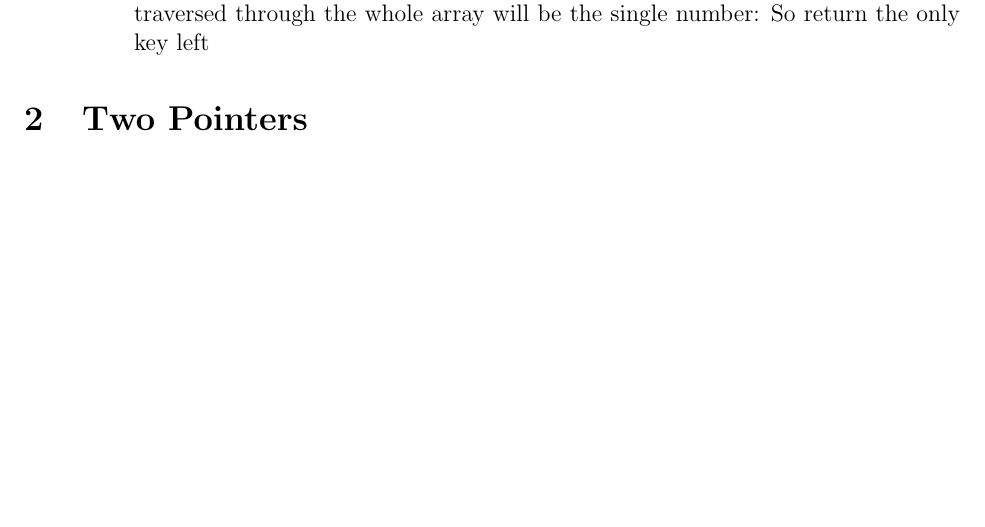
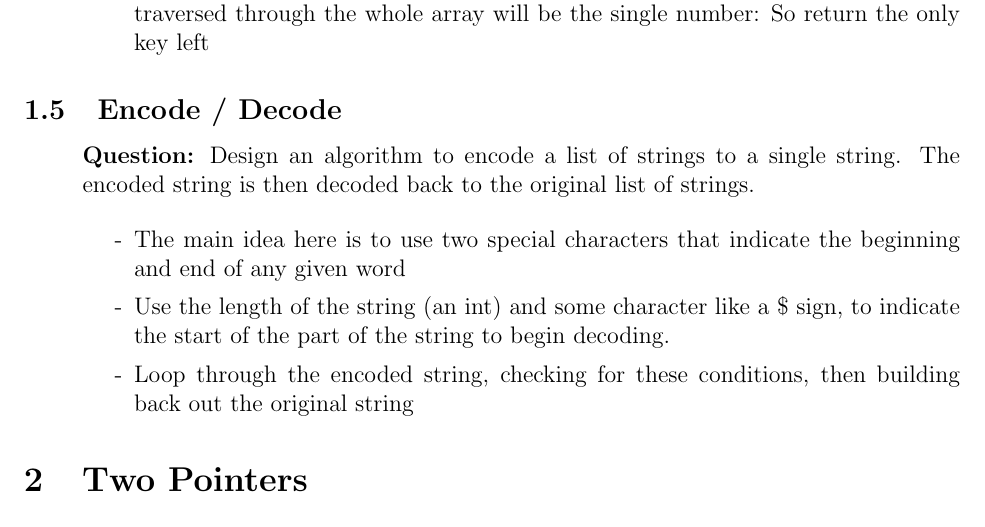
Before and after one commit to SebPuchi/LC100, a LaTeX document (notex.tex): part of page 4 of 23, cut so that both start at the same text, the shorter picture padded with empty space. Compiled offline with pdfLaTeX.

Commit message:
encode decode written notes

```diff
--- a/notex.tex
+++ b/notex.tex
@@ -71,6 +71,21 @@ You must implement a solution with O(n) runtime complexity and use only  O(1) ex
       \item[-] If you repeat this process for every number, then the only value left when you've traversed through the whole array will be the single number: So return the only key left
     \end{enumerate}
 \end{enumerate}
+
+
+\subsection{Encode / Decode}
+\begin{enumerate}
+  \item[] \textbf{Question:} Design an algorithm to encode a list of strings to a single string. The encoded string is then decoded back to the original list of strings.
+
+    \begin{enumerate}
+      \item[-] The main idea here is to use two special characters that indicate the beginning and end of any given word
+      \item[-] Use the length of the string (an int) and some character like a \$ sign, to indicate the start of the part of the string to begin decoding.
+      \item[-] Loop through the encoded string, checking for these conditions, then building back out the original string
+    \end{enumerate}
+\end{enumerate}
+
+
+
 
 
 
```
Also changed, not shown: notex.pdf.
